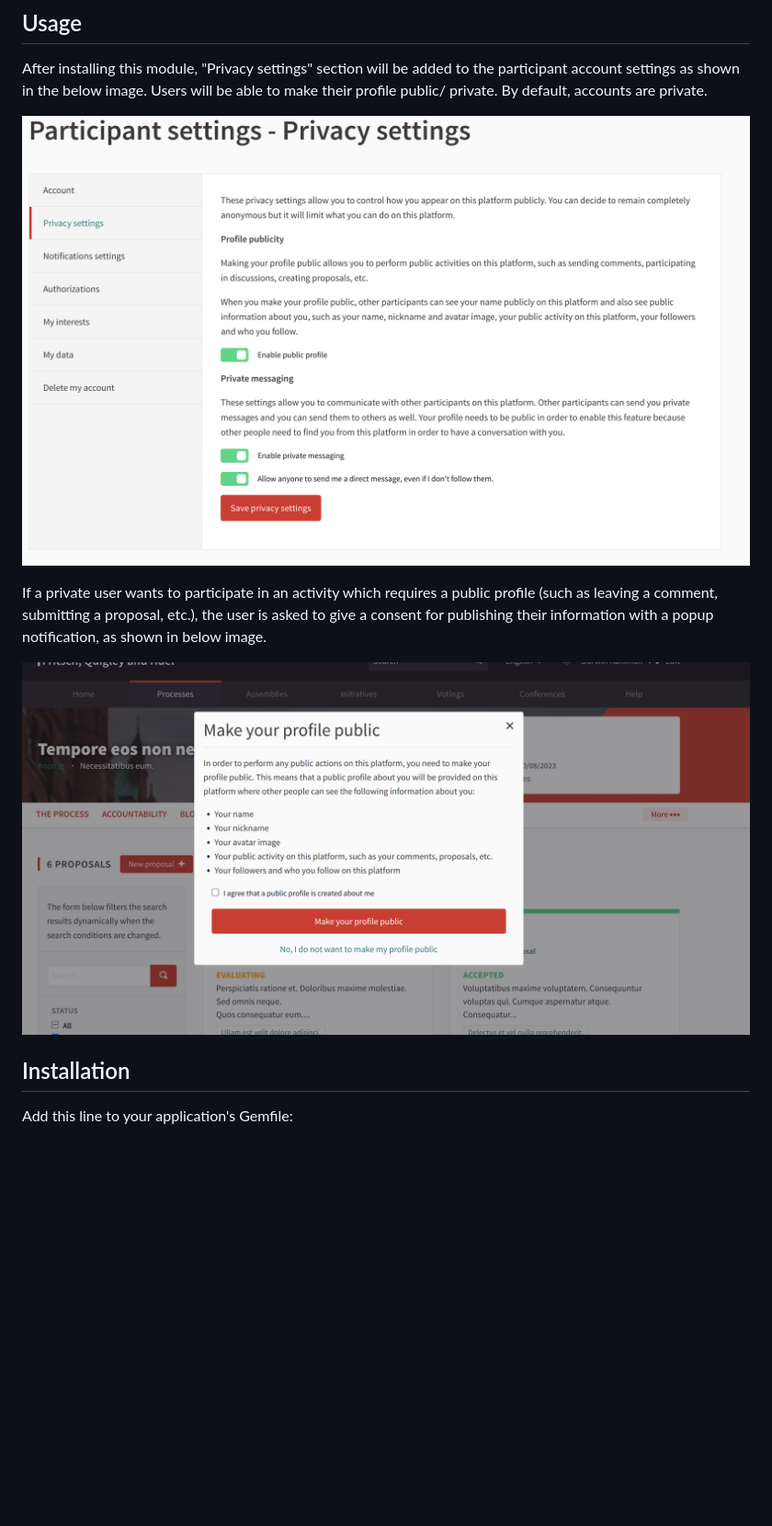
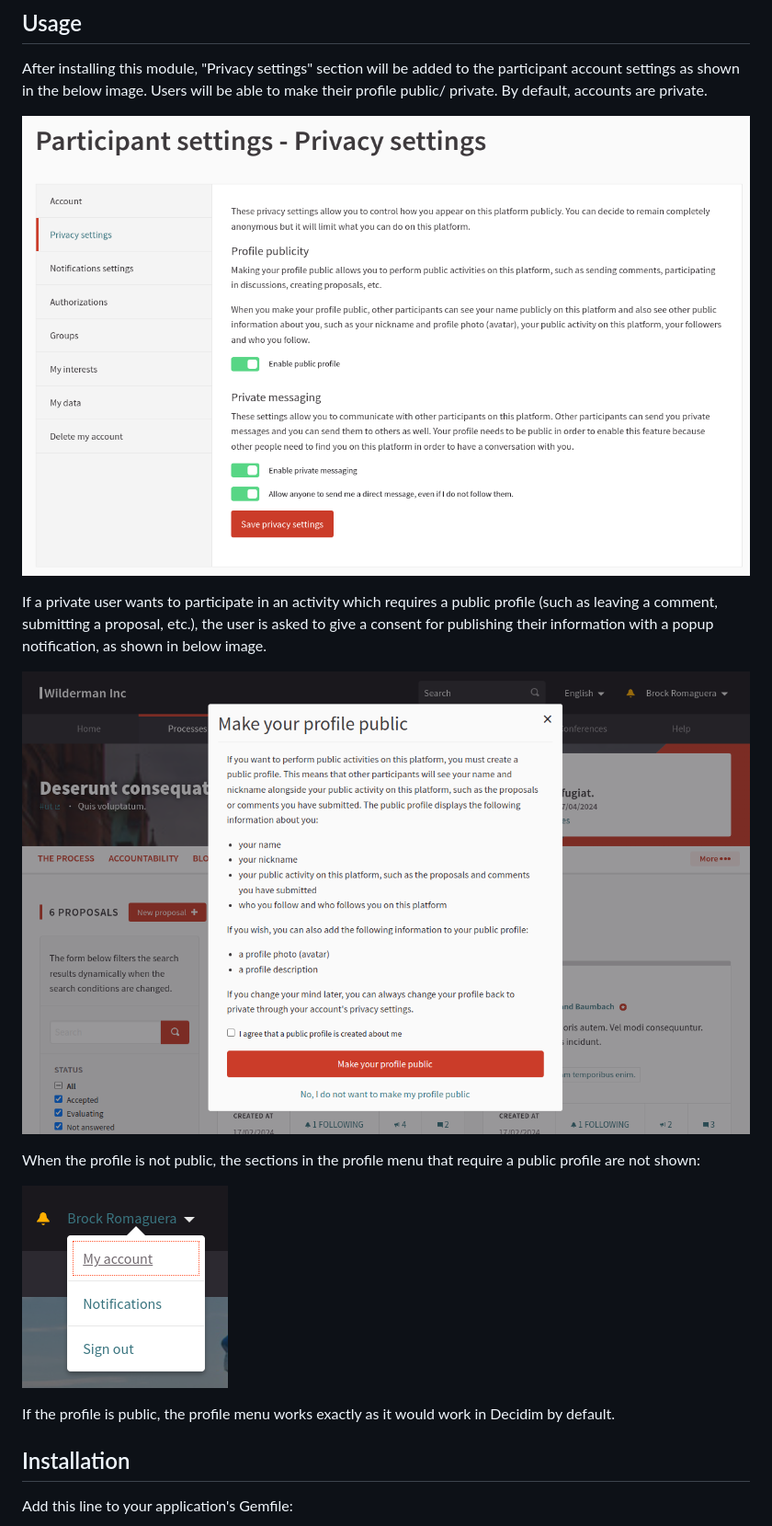
Before and after one commit to mainio/decidim-module-privacy, a Markdown page: README.md, the part around the change. Shown at 92% size. Rendered like a GitHub page; pictures changed too: docs/privacy_settings.png, docs/profile_menu_private.png (added), docs/public_profile_popup.png; blank space fills up the shorter version.

Commit message:
Update the screenshots and add a screenshot of private user's menu

```diff
--- a/README.md
+++ b/README.md
@@ -49,6 +49,13 @@ notification, as shown in below image.
 
 ![Popup opened for a private user wanting to create a new proposal](docs/public_profile_popup.png)
 
+When the profile is not public, the sections in the profile menu that require a
+public profile are not shown:
+
+![Profile menu for non-public accounts](docs/profile_menu_private.png)
+
+If the profile is public, the profile menu works exactly as it would work in
+Decidim by default.
 
 ## Installation
 
```
